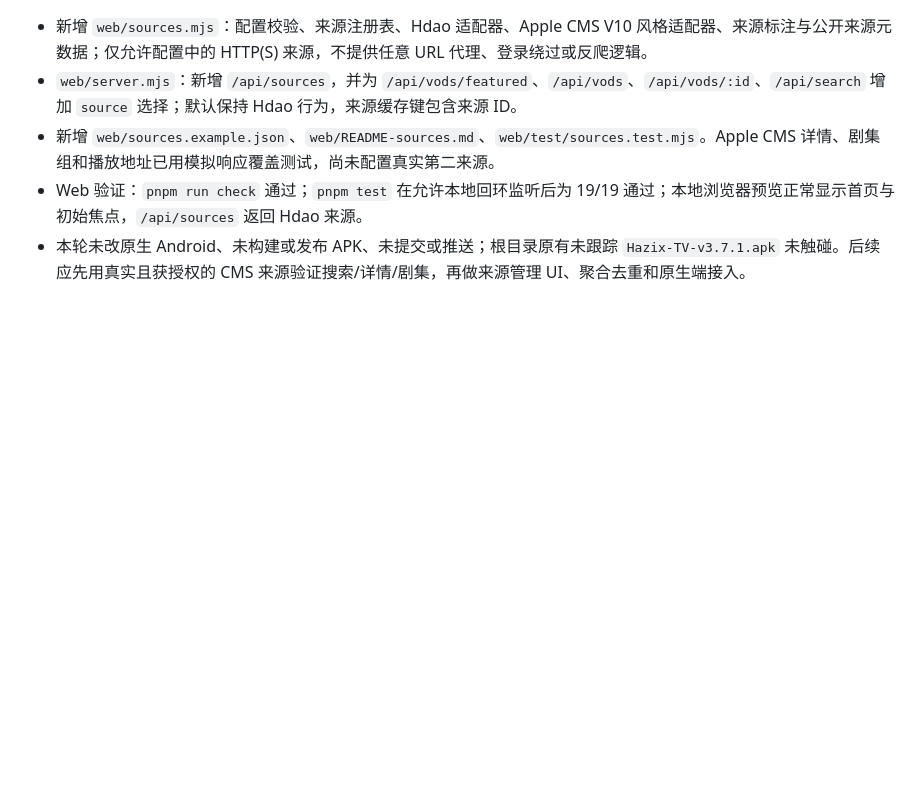
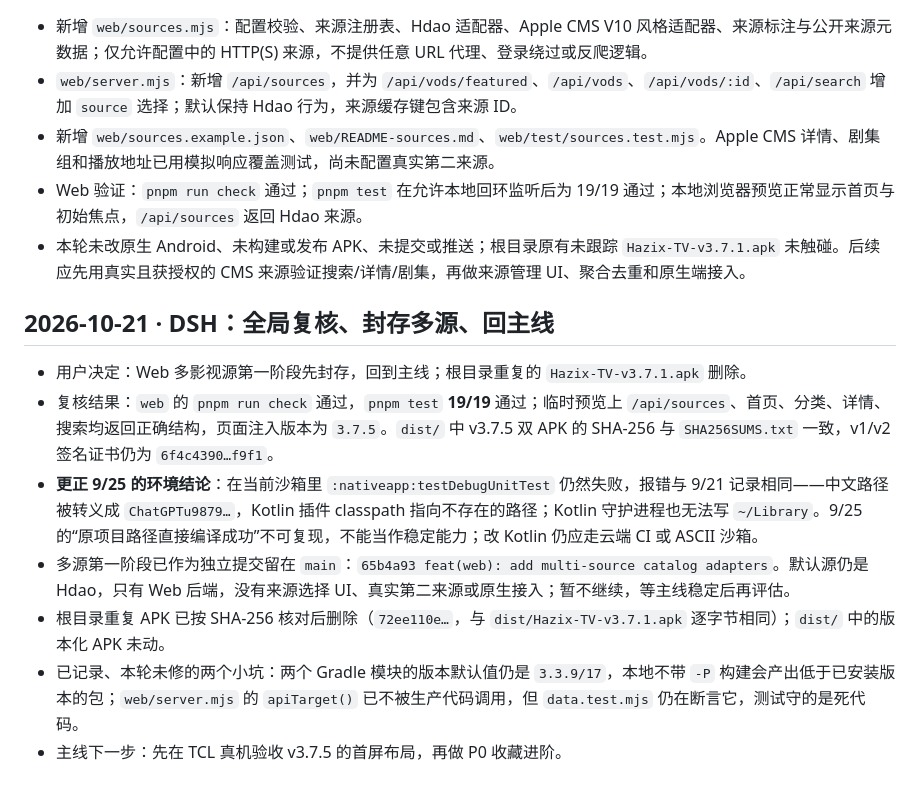
Before and after one commit to chinahhy/Hazix, a Markdown page: HANDOFF.md, the part around the change. Rendered like a GitHub page; blank space fills up the shorter version.

Commit message:
docs(handoff): record the 2026-10-21 review and mainline decision

```diff
--- a/HANDOFF.md
+++ b/HANDOFF.md
@@ -966,3 +966,13 @@ export JAVA_HOME=/tmp/hdao-jdk GRADLE_USER_HOME=/tmp/hdao-gh ANDROID_HOME=/tmp/h
 - 新增 `web/sources.example.json`、`web/README-sources.md`、`web/test/sources.test.mjs`。Apple CMS 详情、剧集组和播放地址已用模拟响应覆盖测试，尚未配置真实第二来源。
 - Web 验证：`pnpm run check` 通过；`pnpm test` 在允许本地回环监听后为 19/19 通过；本地浏览器预览正常显示首页与初始焦点，`/api/sources` 返回 Hdao 来源。
 - 本轮未改原生 Android、未构建或发布 APK、未提交或推送；根目录原有未跟踪 `Hazix-TV-v3.7.1.apk` 未触碰。后续应先用真实且获授权的 CMS 来源验证搜索/详情/剧集，再做来源管理 UI、聚合去重和原生端接入。
+
+## 2026-10-21 · DSH：全局复核、封存多源、回主线
+
+- 用户决定：Web 多影视源第一阶段先封存，回到主线；根目录重复的 `Hazix-TV-v3.7.1.apk` 删除。
+- 复核结果：`web` 的 `pnpm run check` 通过，`pnpm test` **19/19** 通过；临时预览上 `/api/sources`、首页、分类、详情、搜索均返回正确结构，页面注入版本为 `3.7.5`。`dist/` 中 v3.7.5 双 APK 的 SHA-256 与 `SHA256SUMS.txt` 一致，v1/v2 签名证书仍为 `6f4c4390…f9f1`。
+- **更正 9/25 的环境结论**：在当前沙箱里 `:nativeapp:testDebugUnitTest` 仍然失败，报错与 9/21 记录相同——中文路径被转义成 `ChatGPTu9879…`，Kotlin 插件 classpath 指向不存在的路径；Kotlin 守护进程也无法写 `~/Library`。9/25 的“原项目路径直接编译成功”不可复现，不能当作稳定能力；改 Kotlin 仍应走云端 CI 或 ASCII 沙箱。
+- 多源第一阶段已作为独立提交留在 `main`：`65b4a93 feat(web): add multi-source catalog adapters`。默认源仍是 Hdao，只有 Web 后端，没有来源选择 UI、真实第二来源或原生接入；暂不继续，等主线稳定后再评估。
+- 根目录重复 APK 已按 SHA-256 核对后删除（`72ee110e…`，与 `dist/Hazix-TV-v3.7.1.apk` 逐字节相同）；`dist/` 中的版本化 APK 未动。
+- 已记录、本轮未修的两个小坑：两个 Gradle 模块的版本默认值仍是 `3.3.9/17`，本地不带 `-P` 构建会产出低于已安装版本的包；`web/server.mjs` 的 `apiTarget()` 已不被生产代码调用，但 `data.test.mjs` 仍在断言它，测试守的是死代码。
+- 主线下一步：先在 TCL 真机验收 v3.7.5 的首屏布局，再做 P0 收藏进阶。
```
